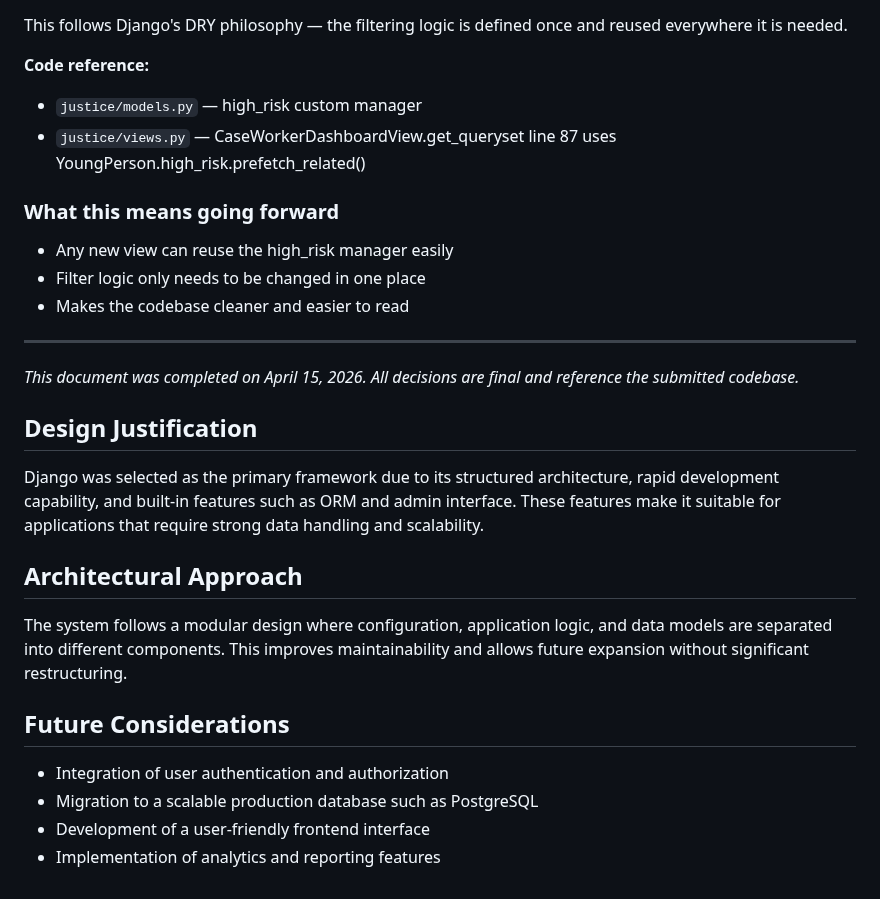
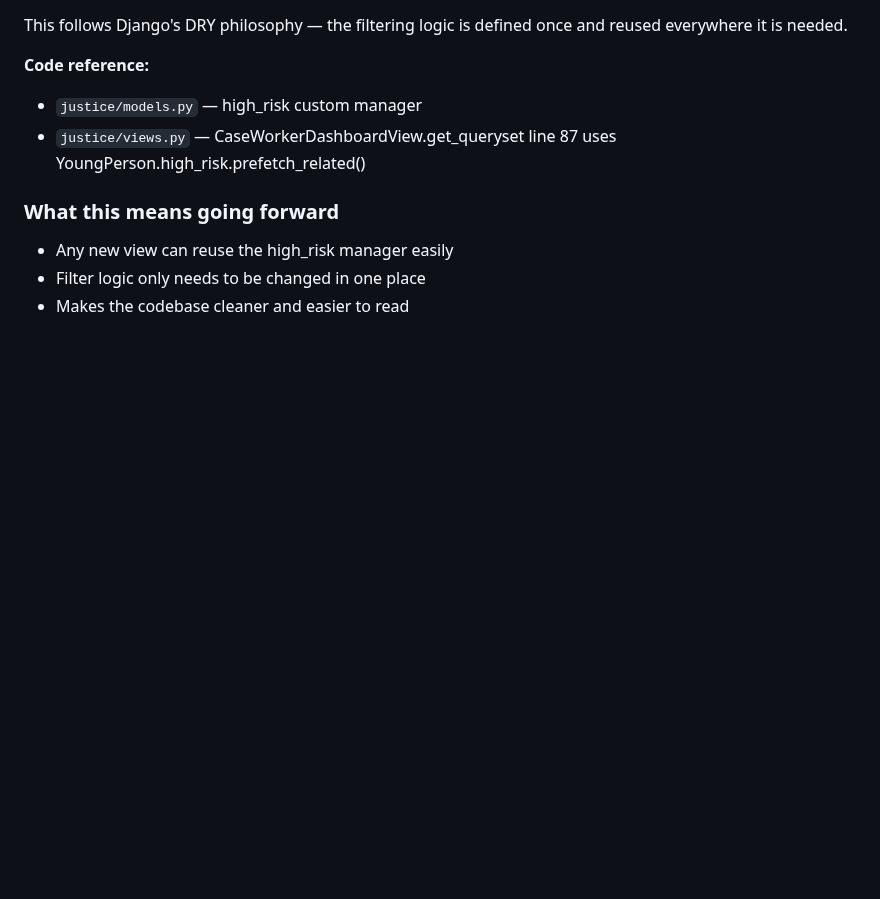
Before and after one commit to susanA10-afk/hit237-group-project-group7, a Markdown page: ADR.md, the part around the change. GitHub-like rendering; blank space fills up the shorter version.

Commit message:
Susan: Remove stale A2 footer - ADR is a living document updated each assessment

```diff
--- a/ADR.md
+++ b/ADR.md
@@ -264,20 +264,3 @@ line 87 uses YoungPerson.high_risk.prefetch_related()
 - Any new view can reuse the high_risk manager easily
 - Filter logic only needs to be changed in one place
 - Makes the codebase cleaner and easier to read
-
----
-
-*This document was completed on April 15, 2026.
-All decisions are final and reference the submitted codebase.*
-
-## Design Justification
-Django was selected as the primary framework due to its structured architecture, rapid development capability, and built-in features such as ORM and admin interface. These features make it suitable for applications that require strong data handling and scalability.
-
-## Architectural Approach
-The system follows a modular design where configuration, application logic, and data models are separated into different components. This improves maintainability and allows future expansion without significant restructuring.
-
-## Future Considerations
-- Integration of user authentication and authorization
-- Migration to a scalable production database such as PostgreSQL
-- Development of a user-friendly frontend interface
-- Implementation of analytics and reporting features
```
